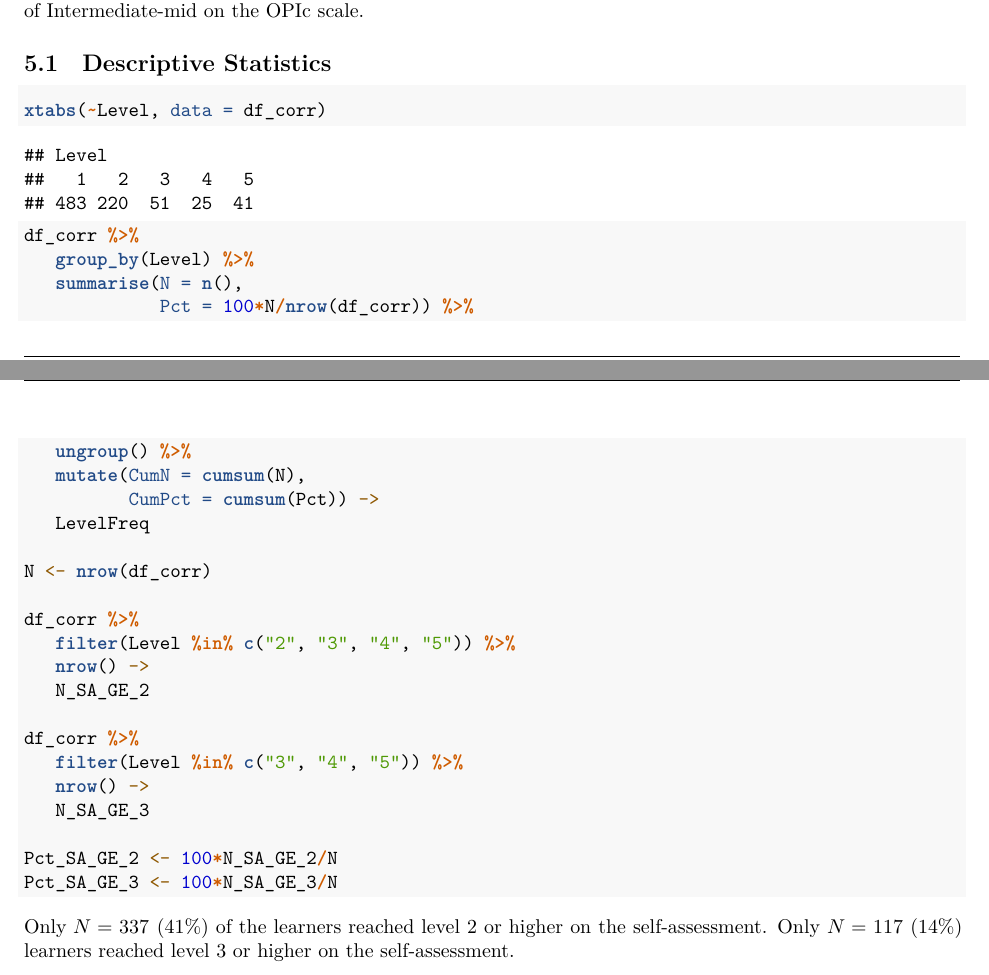
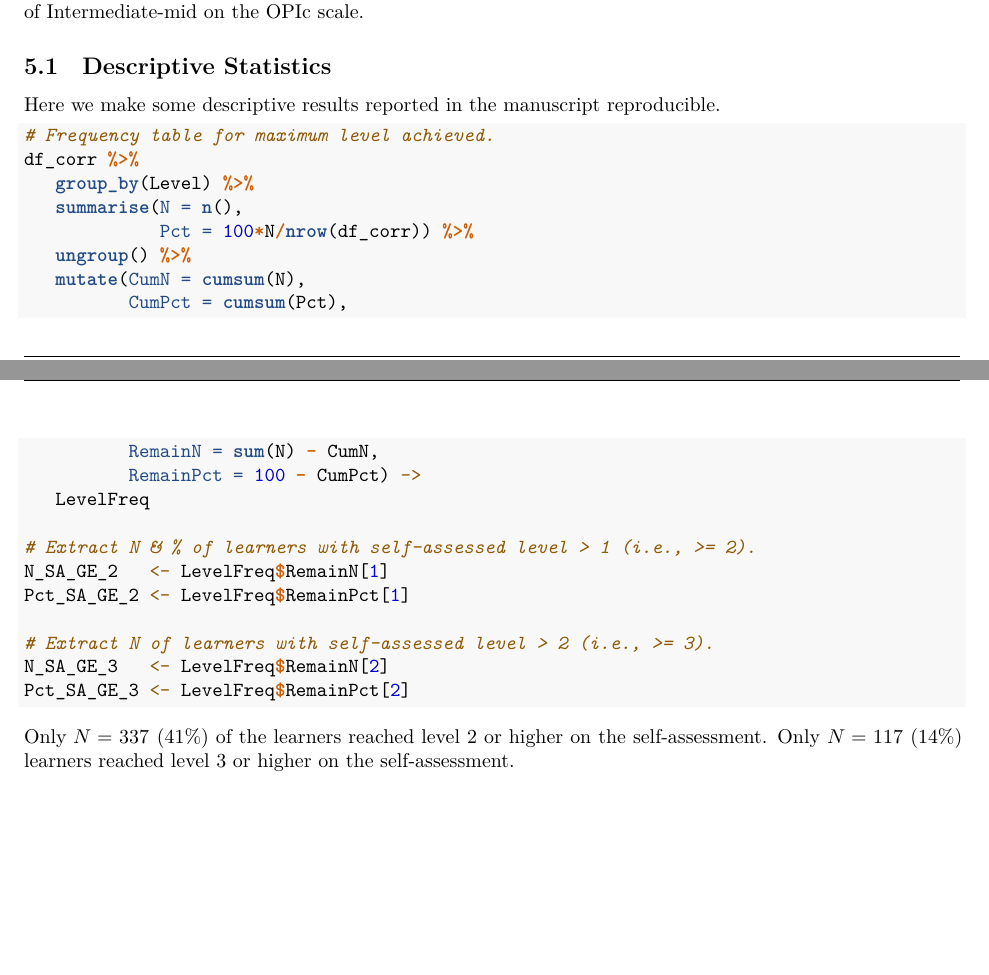
Before and after one commit to sjpierce/SAWpaper, an R Markdown document (inst/SAW_Paper_Spanish_Analysis.Rmd): two parts of pages 7 and 8 of 40, joined at a grey line, cut so that both start at the same text, the shorter picture padded with empty space. Rendered offline with R 4.5, knitr and Pandoc, then LaTeX, with nearby package versions.

Commit message:
Simplified code for descriptive statistics.

````diff
--- a/inst/SAW_Paper_Spanish_Analysis.Rmd
+++ b/inst/SAW_Paper_Spanish_Analysis.Rmd
@@ -274,33 +274,27 @@ COPIC. A score of zero in COPIC represents the level of Intermediate-mid on the
 OPIc scale.
 
 ## Descriptive Statistics
-
-```{r}
-xtabs(~Level, data = df_corr)
-
+Here we make some descriptive results reported in the manuscript reproducible.
+```{r}
+# Frequency table for maximum level achieved.
 df_corr %>%
    group_by(Level) %>%
    summarise(N = n(),
              Pct = 100*N/nrow(df_corr)) %>%
    ungroup() %>%
    mutate(CumN = cumsum(N),
-          CumPct = cumsum(Pct)) ->
+          CumPct = cumsum(Pct),
+          RemainN = sum(N) - CumN,
+          RemainPct = 100 - CumPct) ->
    LevelFreq
 
-N <- nrow(df_corr)
-
-df_corr %>%
-   filter(Level %in% c("2", "3", "4", "5")) %>%
-   nrow() ->
-   N_SA_GE_2
-
-df_corr %>%
-   filter(Level %in% c("3", "4", "5")) %>%
-   nrow() ->
-   N_SA_GE_3
-
-Pct_SA_GE_2 <- 100*N_SA_GE_2/N
-Pct_SA_GE_3 <- 100*N_SA_GE_3/N
+# Extract N & % of learners with self-assessed level > 1 (i.e., >= 2).
+N_SA_GE_2   <- LevelFreq$RemainN[1]
+Pct_SA_GE_2 <- LevelFreq$RemainPct[1]
+
+# Extract N of learners with self-assessed level > 2 (i.e., >= 3).
+N_SA_GE_3   <- LevelFreq$RemainN[2]
+Pct_SA_GE_3 <- LevelFreq$RemainPct[2]
 ```
 
 Only $N = `r N_SA_GE_2`$ (`r round(Pct_SA_GE_2, digits = 0)`%) of the learners
````
